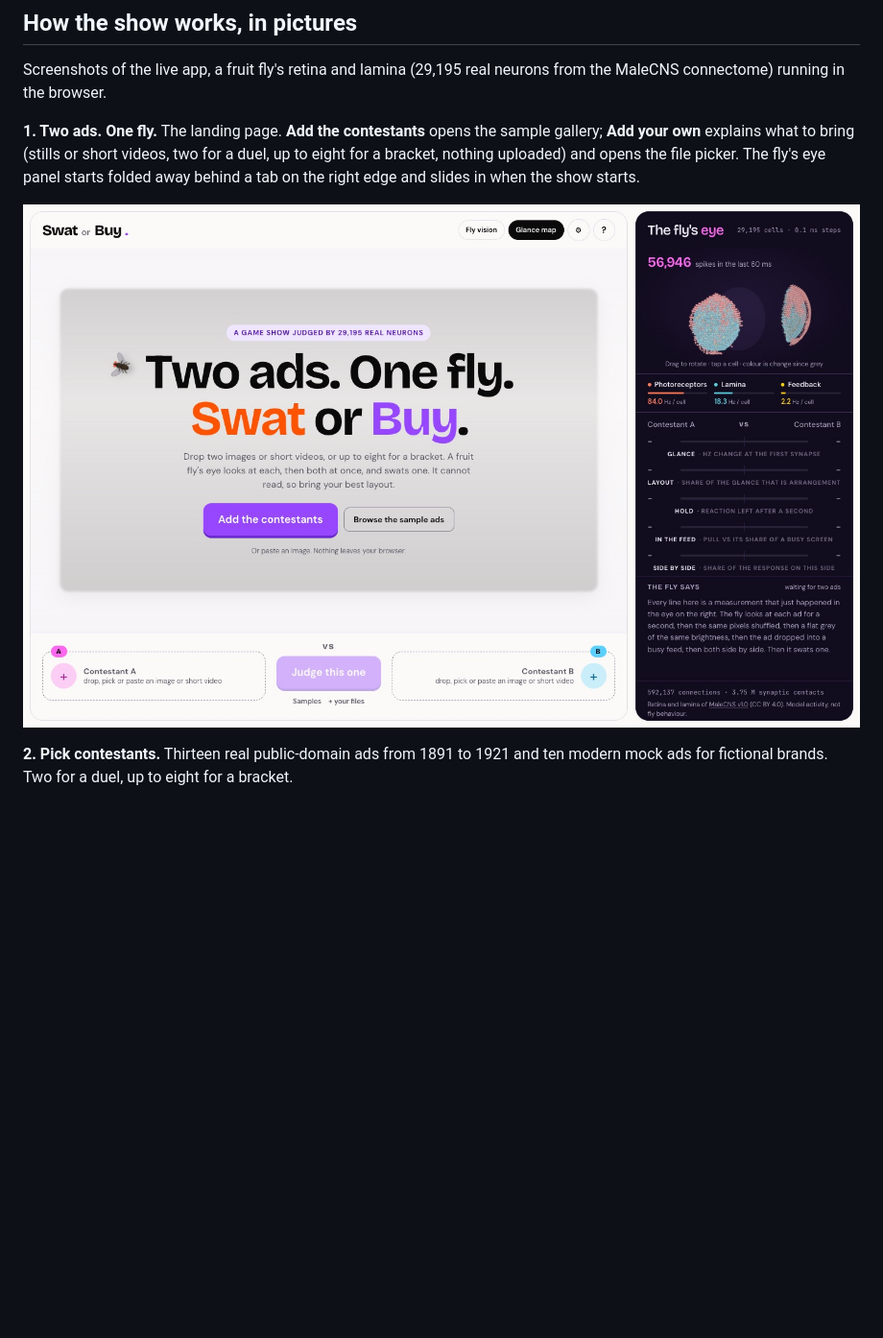
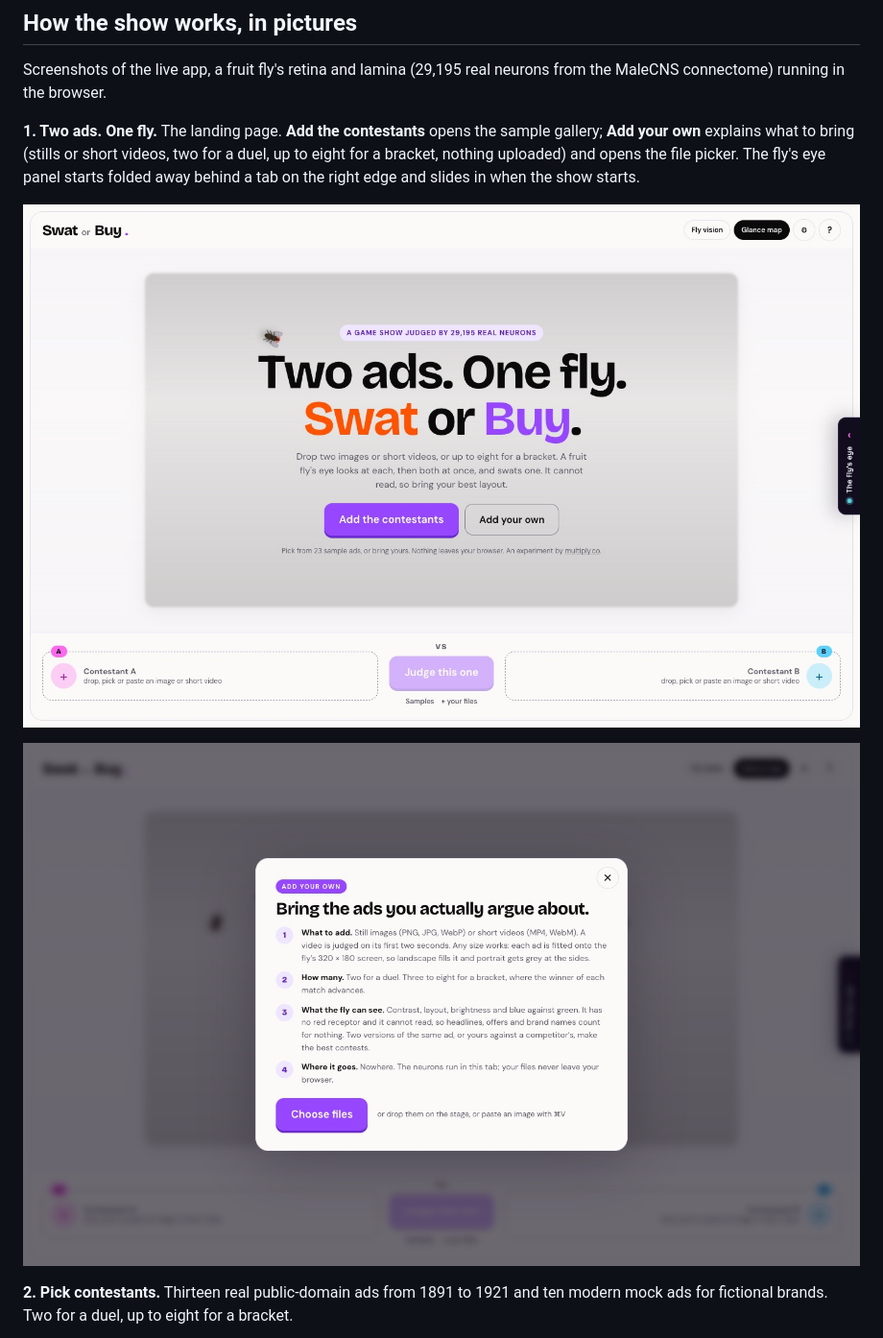
Before and after one commit to oskarmalmwiklund/swat-or-buy, a Markdown page: README.md, the part around the change. Shown at 96% size. Rendered like a GitHub page; pictures changed too: docs/screenshots/01-landing.jpg, docs/screenshots/01b-add-your-own.jpg (added); blank space fills up the shorter version.

Commit message:
README: retake landing and line-up screenshots, add the add-your-own guide
Co-Authored-By: Claude Fable 5.1 <noreply@anthropic.com>

```diff
--- a/README.md
+++ b/README.md
@@ -22,6 +22,8 @@ for a bracket, nothing uploaded) and opens the file picker. The fly's eye panel
 away behind a tab on the right edge and slides in when the show starts.
 
 ![Landing page](docs/screenshots/01-landing.jpg)
+
+![Add your own](docs/screenshots/01b-add-your-own.jpg)
 
 **2. Pick contestants.** Thirteen real public-domain ads from 1891 to 1921 and ten modern
 mock ads for fictional brands. Two for a duel, up to eight for a bracket.
```
Also changed, not shown: docs/screenshots/03-lineup.jpg.
